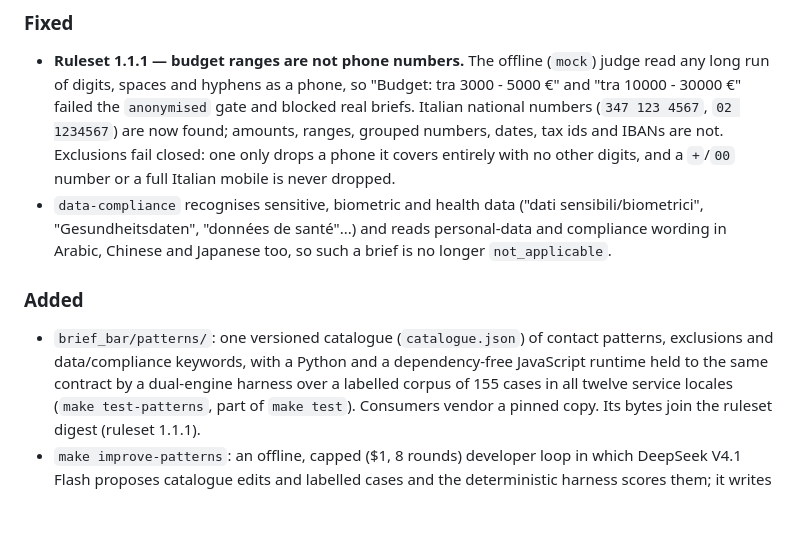
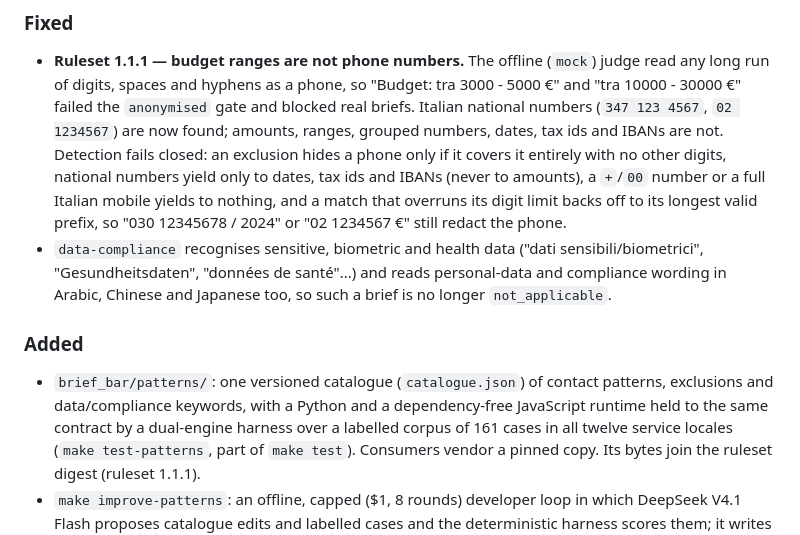
Before and after one commit to welance/perfect-brief, a Markdown page: CHANGELOG.md, the part around the change. Rendered like a GitHub page; blank space fills up the shorter version.

Commit message:
docs(changelog): 1.13.9 corpus count and the back-off rule
Co-Authored-By: Claude Opus 5.5 <noreply@anthropic.com>

```diff
--- a/CHANGELOG.md
+++ b/CHANGELOG.md
@@ -16,9 +16,12 @@ version below — a rule change bumps the ruleset, a service change bumps this.
   so "Budget: tra 3000 - 5000 €" and "tra 10000 - 30000 €" failed the
   `anonymised` gate and blocked real briefs. Italian national numbers
   (`347 123 4567`, `02 1234567`) are now found; amounts, ranges, grouped
-  numbers, dates, tax ids and IBANs are not. Exclusions fail closed: one only
-  drops a phone it covers entirely with no other digits, and a `+`/`00`
-  number or a full Italian mobile is never dropped.
+  numbers, dates, tax ids and IBANs are not. Detection fails closed: an
+  exclusion hides a phone only if it covers it entirely with no other digits,
+  national numbers yield only to dates, tax ids and IBANs (never to amounts),
+  a `+`/`00` number or a full Italian mobile yields to nothing, and a match
+  that overruns its digit limit backs off to its longest valid prefix, so
+  "030 12345678 / 2024" or "02 1234567 €" still redact the phone.
 - `data-compliance` recognises sensitive, biometric and health data
   ("dati sensibili/biometrici", "Gesundheitsdaten", "données de santé"...)
   and reads personal-data and compliance wording in Arabic, Chinese and
@@ -28,7 +31,7 @@ version below — a rule change bumps the ruleset, a service change bumps this.
 - `brief_bar/patterns/`: one versioned catalogue (`catalogue.json`) of
   contact patterns, exclusions and data/compliance keywords, with a Python
   and a dependency-free JavaScript runtime held to the same contract by a
-  dual-engine harness over a labelled corpus of 155 cases in all twelve
+  dual-engine harness over a labelled corpus of 161 cases in all twelve
   service locales (`make test-patterns`, part of `make test`). Consumers
   vendor a pinned copy. Its bytes join the ruleset digest (ruleset 1.1.1).
 - `make improve-patterns`: an offline, capped ($1, 8 rounds) developer loop
```
